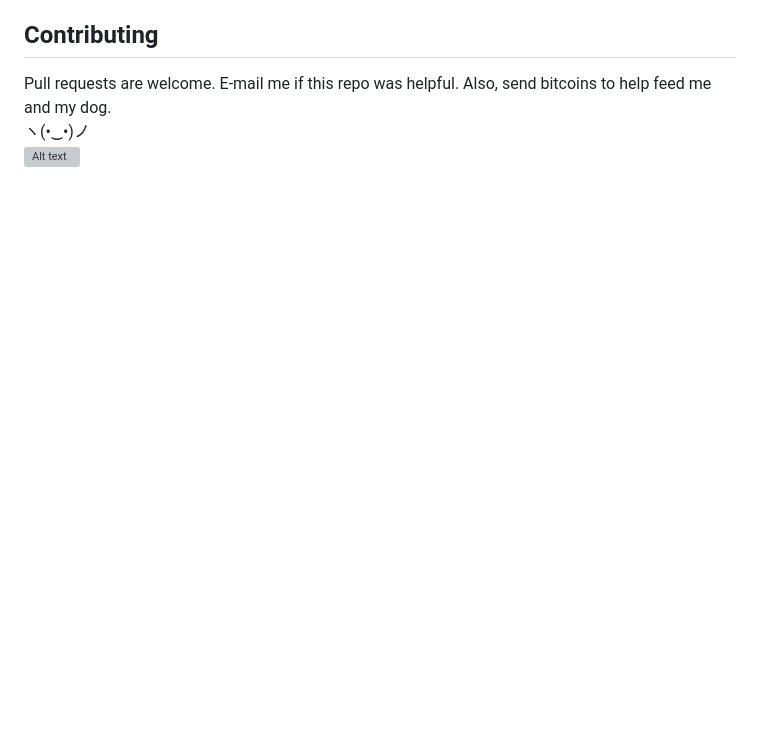
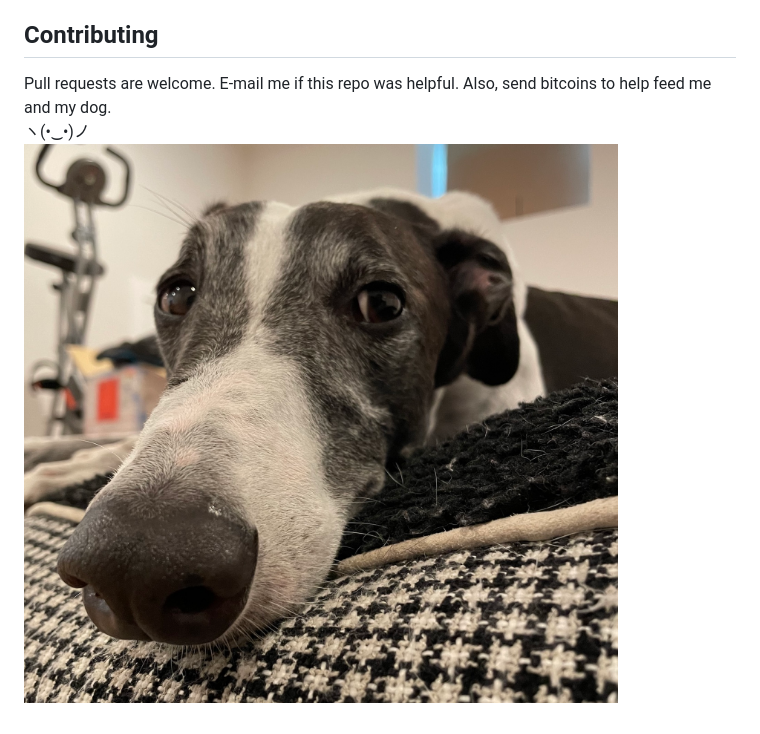
Before and after one commit to t-liu/cloud-resume-challenge-frontend, a Markdown page: README.md, the part around the change. GitHub-like rendering; pictures changed too: img/dog.jpg (added); blank space fills up the shorter version; grey boxes are pictures that could not be loaded.

Commit message:
moving files around; update index and readme accordingly

```diff
--- a/README.md
+++ b/README.md
@@ -21,4 +21,4 @@ Static HTML webpage with custom CSS hosted on AWS as part of the Cloud Resume Ch
 
 ## Contributing
 Pull requests are welcome.  E-mail me if this repo was helpful.  Also, send bitcoins to help feed me and my dog. <br/> ヽ(•‿•)ノ <br/>
-![Alt text](dog.jpg?raw=true "Loyal Companion")
+![Alt text](img/dog.jpg?raw=true "Loyal Companion")
```
Also changed, not shown: 6 other files.
